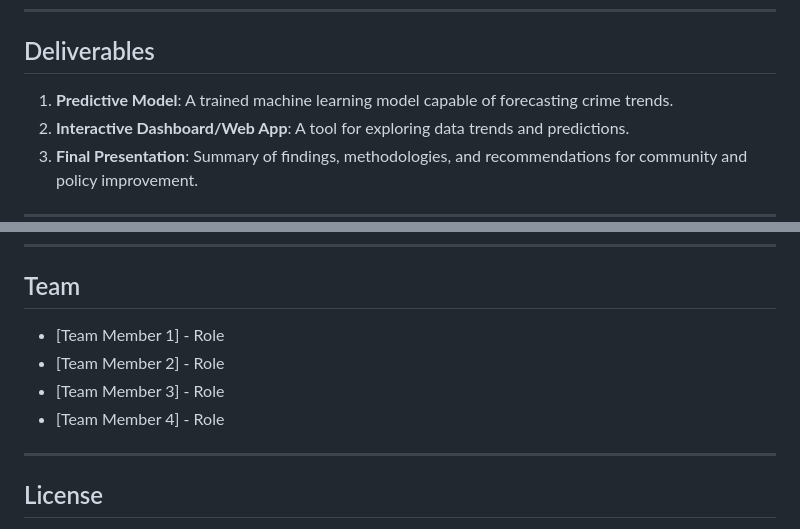
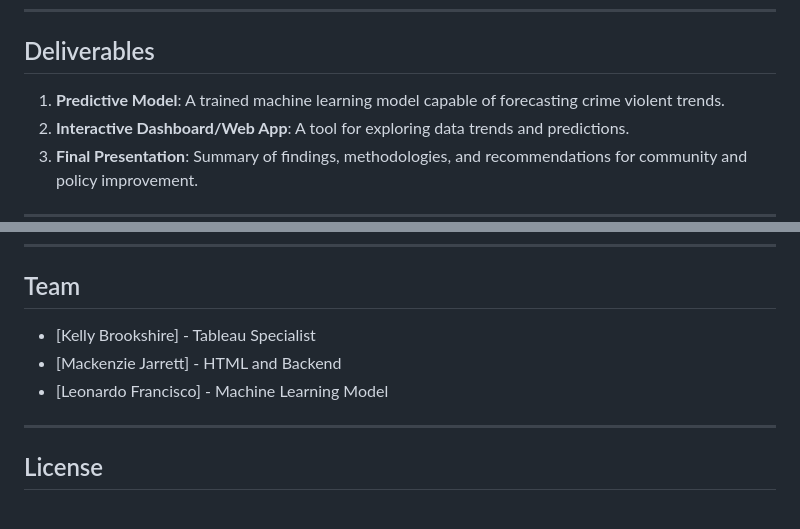
Before and after one commit to mackenziej044/CMPD-Crime-Analysis, a Markdown page: README.md, 2 parts joined by grey strips. GitHub-like rendering.

```diff
--- a/README.md
+++ b/README.md
@@ -64,7 +64,7 @@ Police Division boundary coordinates from [Koordinates](https://koordinates.com/
 ---
 
 ## Deliverables
-1. **Predictive Model**: A trained machine learning model capable of forecasting crime trends.
+1. **Predictive Model**: A trained machine learning model capable of forecasting crime violent trends.
 2. **Interactive Dashboard/Web App**: A tool for exploring data trends and predictions.
 3. **Final Presentation**: Summary of findings, methodologies, and recommendations for community and policy improvement.
 
@@ -103,10 +103,9 @@ Police Division boundary coordinates from [Koordinates](https://koordinates.com/
 ---
 
 ## Team
-- [Team Member 1] - Role
-- [Team Member 2] - Role
-- [Team Member 3] - Role
-- [Team Member 4] - Role
+- [Kelly Brookshire] - Tableau Specialist
+- [Mackenzie Jarrett] - HTML and Backend
+- [Leonardo Francisco] - Machine Learning Model
 
 ---
 
```
